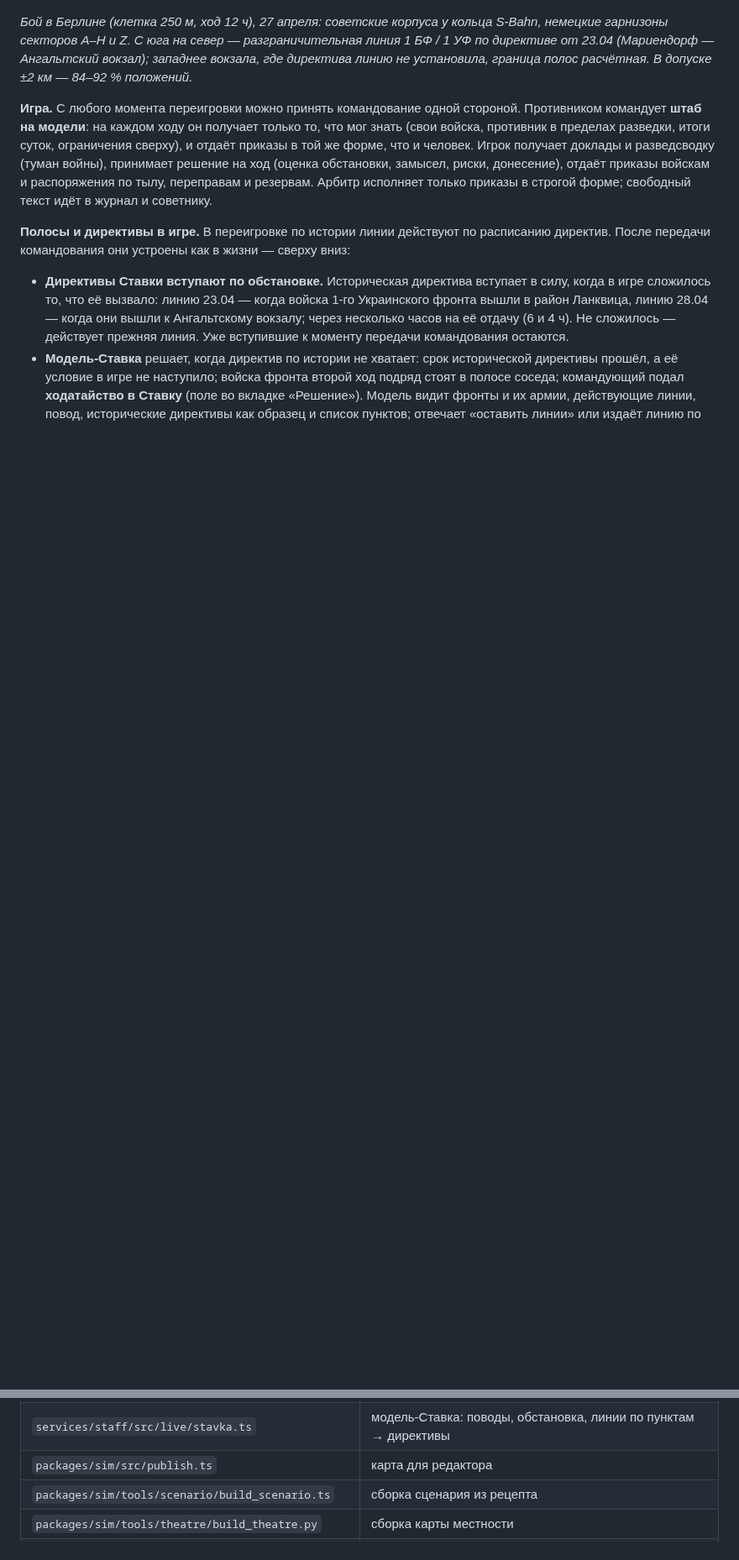
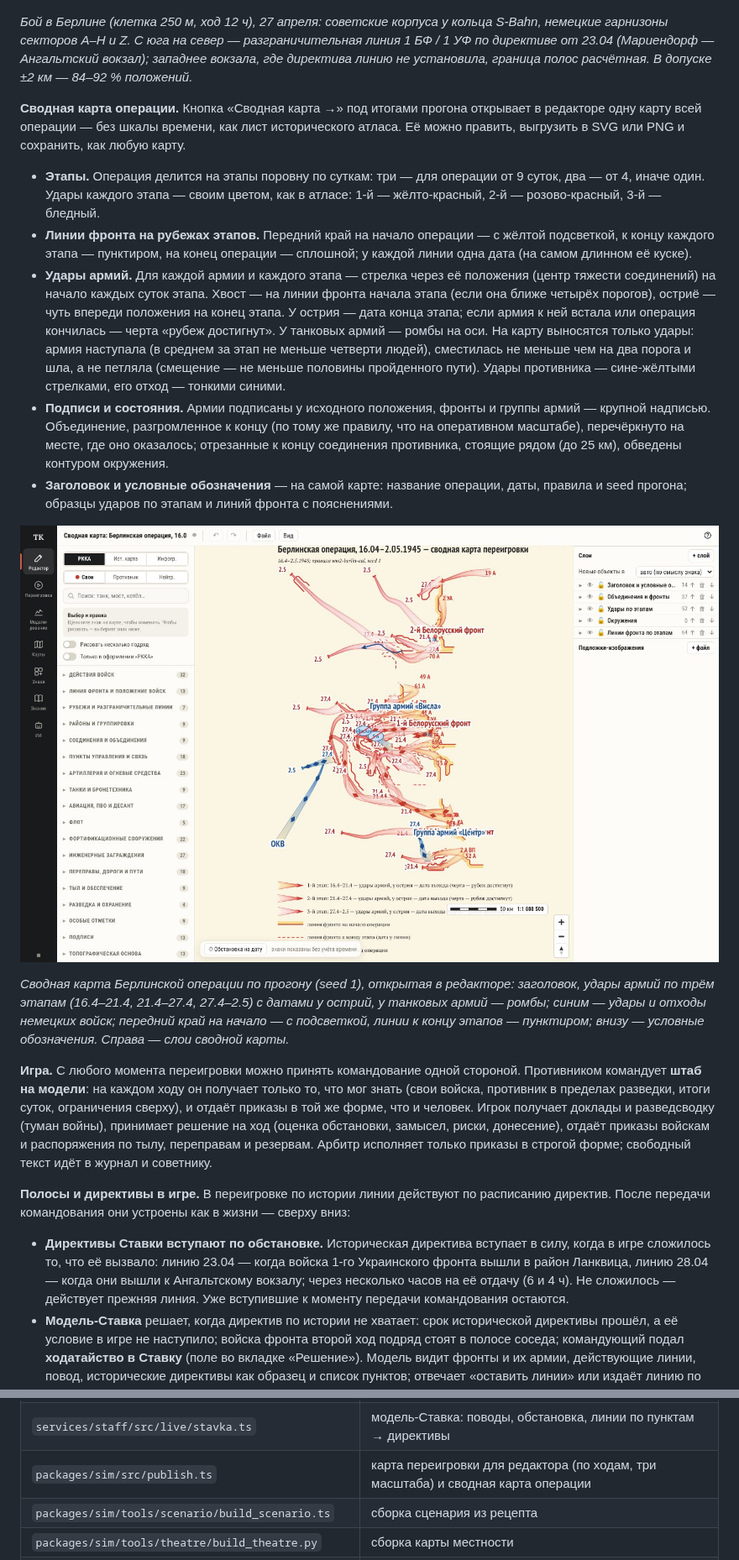
Before and after one commit to wowochkin/def_ops, a Markdown page: docs/system.md, 2 parts joined by grey strips. Shown at 84% size. Drawn GitHub-style; pictures changed too: docs/img/replay-summary.jpg (added); blank space fills up the shorter version.

```diff
--- a/docs/system.md
+++ b/docs/system.md
@@ -309,6 +309,35 @@ OziExplorer `.map` с растром. Подложку можно показат
 
 *Бой в Берлине (клетка 250 м, ход 12 ч), 27 апреля: советские корпуса у кольца S-Bahn, немецкие гарнизоны секторов A–H и Z. С юга на север — разграничительная линия 1 БФ / 1 УФ по директиве от 23.04 (Мариендорф — Ангальтский вокзал); западнее вокзала, где директива линию не установила, граница полос расчётная. В допуске ±2 км — 84–92 % положений.*
 
+**Сводная карта операции.** Кнопка «Сводная карта →» под итогами прогона открывает в редакторе
+одну карту всей операции — без шкалы времени, как лист исторического атласа. Её можно править,
+выгрузить в SVG или PNG и сохранить, как любую карту.
+
+- **Этапы.** Операция делится на этапы поровну по суткам: три — для операции от 9 суток, два —
+  от 4, иначе один. Удары каждого этапа — своим цветом, как в атласе: 1-й — жёлто-красный,
+  2-й — розово-красный, 3-й — бледный.
+- **Линии фронта на рубежах этапов.** Передний край на начало операции — с жёлтой подсветкой,
+  к концу каждого этапа — пунктиром, на конец операции — сплошной; у каждой линии одна дата (на
+  самом длинном её куске).
+- **Удары армий.** Для каждой армии и каждого этапа — стрелка через её положения (центр тяжести
+  соединений) на начало каждых суток этапа. Хвост — на линии фронта начала этапа (если она ближе
+  четырёх порогов), остриё — чуть впереди положения на конец этапа. У острия — дата конца этапа;
+  если армия к ней встала или операция кончилась — черта «рубеж достигнут». У танковых армий —
+  ромбы на оси. На карту выносятся только удары: армия наступала (в среднем за этап не меньше
+  четверти людей), сместилась не меньше чем на два порога и шла, а не петляла (смещение — не
+  меньше половины пройденного пути). Удары противника — сине-жёлтыми стрелками, его отход —
+  тонкими синими.
+- **Подписи и состояния.** Армии подписаны у исходного положения, фронты и группы армий —
+  крупной надписью. Объединение, разгромленное к концу (по тому же правилу, что на оперативном
+  масштабе), перечёркнуто на месте, где оно оказалось; отрезанные к концу соединения противника,
+  стоящие рядом (до 25 км), обведены контуром окружения.
+- **Заголовок и условные обозначения** — на самой карте: название операции, даты, правила и
+  seed прогона; образцы ударов по этапам и линий фронта с пояснениями.
+
+![Сводная карта операции](img/replay-summary.jpg)
+
+*Сводная карта Берлинской операции по прогону (seed 1), открытая в редакторе: заголовок, удары армий по трём этапам (16.4–21.4, 21.4–27.4, 27.4–2.5) с датами у острий, у танковых армий — ромбы; синим — удары и отходы немецких войск; передний край на начало — с подсветкой, линии к концу этапов — пунктиром; внизу — условные обозначения. Справа — слои сводной карты.*
+
 **Игра.** С любого момента переигровки можно принять командование одной стороной. Противником
 командует **штаб на модели**: на каждом ходу он получает только то, что мог знать (свои войска,
 противник в пределах разведки, итоги суток, ограничения сверху), и отдаёт приказы в той же форме,
@@ -1511,7 +1540,7 @@ A–H и Z, гарнизон башни «Зоо». В допуске ±2 км
 | `packages/sim/src/history.ts` | прогон, сравнение с историей, события |
 | `packages/sim/src/sectors.ts` | полосы фронтов и армий, разграничительные линии и их сроки в игре, условия вступления директив, выходы в полосу соседа, полосы словами |
 | `services/staff/src/live/stavka.ts` | модель-Ставка: поводы, обстановка, линии по пунктам → директивы |
-| `packages/sim/src/publish.ts` | карта для редактора |
+| `packages/sim/src/publish.ts` | карта переигровки для редактора (по ходам, три масштаба) и сводная карта операции |
 | `packages/sim/tools/scenario/build_scenario.ts` | сборка сценария из рецепта |
 | `packages/sim/tools/theatre/build_theatre.py` | сборка карты местности |
 | `packages/sim/tools/run/history.ts`, `calibrate.ts` | исторический прогон и калибровка |
```
Also changed, not shown: 8 other files.
